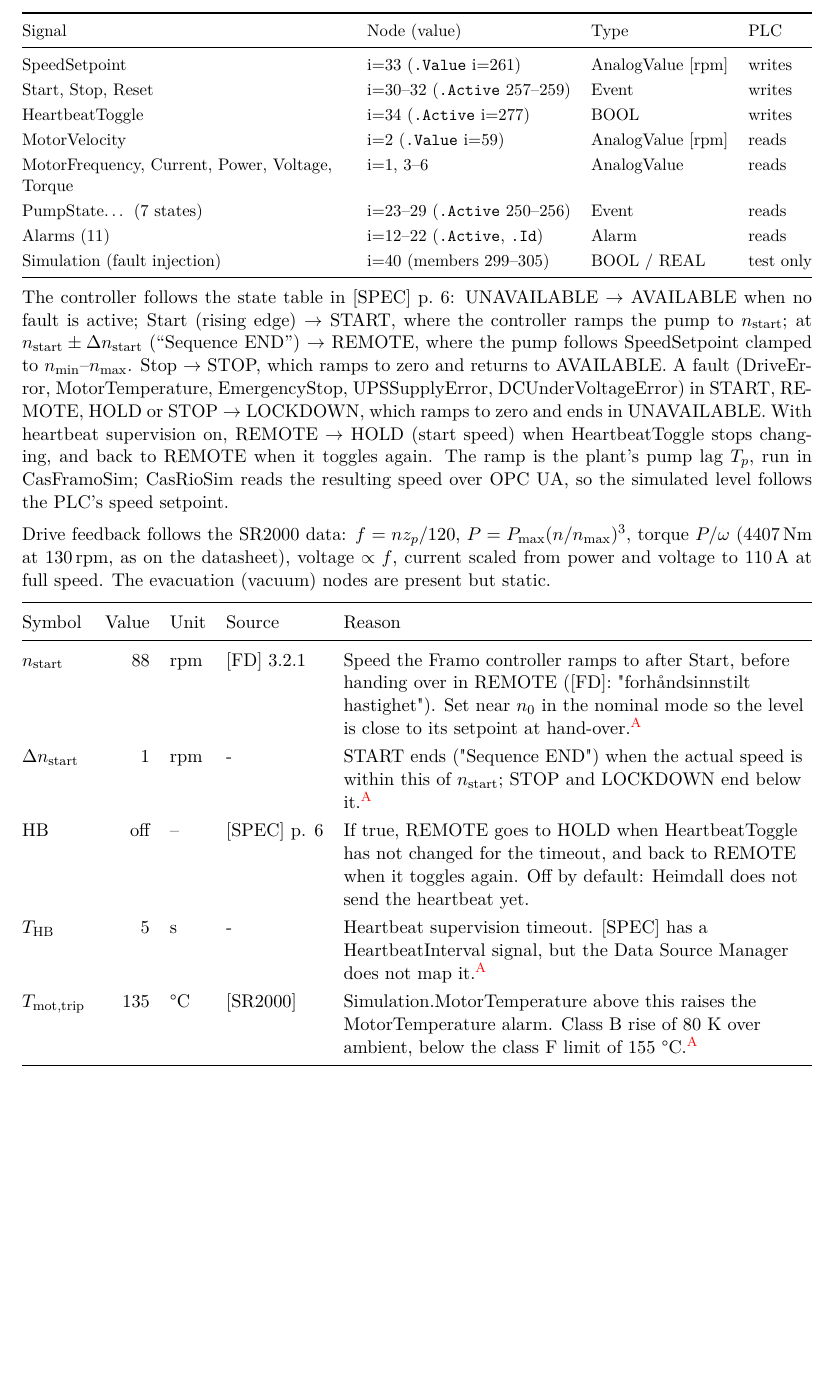
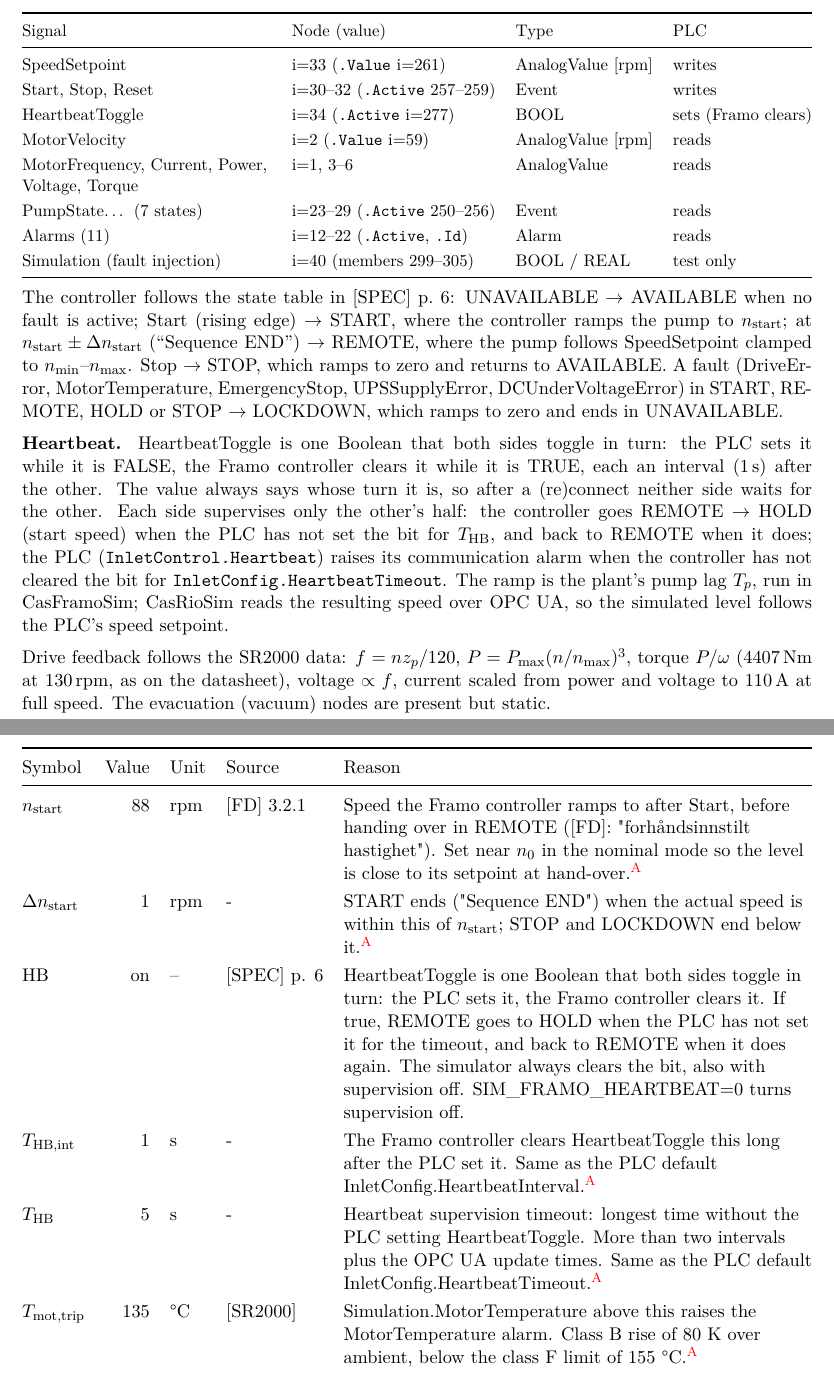
Before and after one commit to sigurdrb/workfolder-latex, a LaTeX document (CAS/System Modelling/CAS design basis.tex, which reads CAS/System Modelling/generated/params_framo.tex, CAS/System Modelling/generated/values.tex): part of page 20 of 25 before the commit and two parts of pages 20 and 21 of 25 after it, the two joined at a grey line, cut so that both start at the same text, the shorter picture padded with empty space. Compiled offline with pdfLaTeX.

Commit message:
CAS design basis 2.3.7: Framo heartbeat as a shared toggle bit; program design D1
Co-Authored-By: Claude Opus 5.5 <noreply@anthropic.com>

```diff
--- a/CAS/System Modelling/CAS design basis.tex
+++ b/CAS/System Modelling/CAS design basis.tex
@@ -584,7 +584,7 @@ Signal & Node (value) & Type & PLC \\
 \midrule
 SpeedSetpoint & i=33 (\texttt{.Value} i=261) & AnalogValue [rpm] & writes \\
 Start, Stop, Reset & i=30--32 (\texttt{.Active} 257--259) & Event & writes \\
-HeartbeatToggle & i=34 (\texttt{.Active} i=277) & BOOL & writes \\
+HeartbeatToggle & i=34 (\texttt{.Active} i=277) & BOOL & sets (Framo clears) \\
 MotorVelocity & i=2 (\texttt{.Value} i=59) & AnalogValue [rpm] & reads \\
 MotorFrequency, Current, Power, Voltage, Torque & i=1, 3--6 & AnalogValue & reads \\
 PumpState\ldots{} (7 states) & i=23--29 (\texttt{.Active} 250--256) & Event & reads \\
@@ -599,8 +599,15 @@ $n_\text{start}$; at $n_\text{start}\pm\Delta n_\text{start}$ (``Sequence END'')
 the pump follows SpeedSetpoint clamped to $n_\text{min}$--$n_\text{max}$. Stop $\to$ STOP, which
 ramps to zero and returns to AVAILABLE. A fault (DriveError, MotorTemperature, EmergencyStop,
 UPSSupplyError, DCUnderVoltageError) in START, REMOTE, HOLD or STOP $\to$ LOCKDOWN, which ramps to
-zero and ends in UNAVAILABLE. With heartbeat supervision on, REMOTE $\to$ HOLD (start speed) when
-HeartbeatToggle stops changing, and back to REMOTE when it toggles again. The ramp is the plant's
+zero and ends in UNAVAILABLE.
+
+\textbf{Heartbeat.} HeartbeatToggle is one Boolean that both sides toggle in turn: the PLC sets it
+while it is FALSE, the Framo controller clears it while it is TRUE, each an interval
+(\SI{1}{s}) after the other. The value always says whose turn it is, so after a (re)connect
+neither side waits for the other. Each side supervises only the other's half: the controller goes
+REMOTE $\to$ HOLD (start speed) when the PLC has not set the bit for $T_\text{HB}$, and back to
+REMOTE when it does; the PLC (\texttt{InletControl.Heartbeat}) raises its communication alarm when
+the controller has not cleared the bit for \texttt{InletConfig.HeartbeatTimeout}. The ramp is the plant's
 pump lag $T_p$, run in CasFramoSim; CasRioSim reads the resulting speed over OPC UA, so the
 simulated level follows the PLC's speed setpoint.
 
--- a/CAS/System Modelling/generated/params_framo.tex
+++ b/CAS/System Modelling/generated/params_framo.tex
@@ -1,12 +1,13 @@
-% GENERATED by CasDesignBasis/tools/design_report.py from design_basis.toml v2.3.6. Do not edit.
+% GENERATED by CasDesignBasis/tools/design_report.py from design_basis.toml v2.3.7. Do not edit.
 \begin{tabularx}{\textwidth}{@{}l r l l L@{}}
 \toprule
 Symbol & Value & Unit & Source & Reason \\
 \midrule
 $n_\text{start}$ & \num{88} & rpm & [FD] 3.2.1 & Speed the Framo controller ramps to after Start, before handing over in REMOTE ([FD]: "forhåndsinnstilt hastighet"). Set near $n_0$ in the nominal mode so the level is close to its setpoint at hand-over.\assumed{} \\
 $\Delta n_\text{start}$ & \num{1} & rpm & - & START ends ("Sequence END") when the actual speed is within this of $n_\text{start}$; STOP and LOCKDOWN end below it.\assumed{} \\
-$\text{HB}$ & off & -- & [SPEC] p. 6 & If true, REMOTE goes to HOLD when HeartbeatToggle has not changed for the timeout, and back to REMOTE when it toggles again. Off by default: Heimdall does not send the heartbeat yet. \\
-$T_\text{HB}$ & \num{5} & s & - & Heartbeat supervision timeout. [SPEC] has a HeartbeatInterval signal, but the Data Source Manager does not map it.\assumed{} \\
+$\text{HB}$ & on & -- & [SPEC] p. 6 & HeartbeatToggle is one Boolean that both sides toggle in turn: the PLC sets it, the Framo controller clears it. If true, REMOTE goes to HOLD when the PLC has not set it for the timeout, and back to REMOTE when it does again. The simulator always clears the bit, also with supervision off. SIM\_FRAMO\_HEARTBEAT=0 turns supervision off. \\
+$T_\text{HB,int}$ & \num{1} & s & - & The Framo controller clears HeartbeatToggle this long after the PLC set it. Same as the PLC default InletConfig.HeartbeatInterval.\assumed{} \\
+$T_\text{HB}$ & \num{5} & s & - & Heartbeat supervision timeout: longest time without the PLC setting HeartbeatToggle. More than two intervals plus the OPC UA update times. Same as the PLC default InletConfig.HeartbeatTimeout.\assumed{} \\
 $T_\text{mot,trip}$ & \num{135} & °C & [SR2000] & Simulation.MotorTemperature above this raises the MotorTemperature alarm. Class B rise of 80 K over ambient, below the class F limit of 155 °C.\assumed{} \\
 \bottomrule
 \end{tabularx}
--- a/CAS/System Modelling/generated/values.tex
+++ b/CAS/System Modelling/generated/values.tex
@@ -1,5 +1,5 @@
-% GENERATED by CasDesignBasis/tools/design_report.py from design_basis.toml v2.3.6. Do not edit.
-\newcommand{\CASVersion}{2.3.6}
+% GENERATED by CasDesignBasis/tools/design_report.py from design_basis.toml v2.3.7. Do not edit.
+\newcommand{\CASVersion}{2.3.7}
 \newcommand{\CASNomMode}{O-45}
 \newcommand{\CASNomPumps}{2}
 \newcommand{\CASTs}{1}
```
Also changed, not shown: CAS/System Modelling/generated/capacity.tex (+1 -1 lines), CAS/System Modelling/generated/coefficients.tex (+1 -1 lines), CAS/System Modelling/generated/discrete_io.tex (+1 -1 lines), CAS/System Modelling/generated/discrete_state.tex (+1 -1 lines), CAS/System Modelling/generated/lic_margins.tex (+1 -1 lines), CAS/System Modelling/generated/lic_options.tex (+1 -1 lines), CAS/System Modelling/generated/modes.tex (+1 -1 lines), CAS/System Modelling/generated/operating_points.tex (+1 -1 lines), CAS/System Modelling/generated/params_control.tex (+1 -1 lines), CAS/System Modelling/generated/params_fish.tex (+1 -1 lines), CAS/System Modelling/generated/params_instruments.tex (+1 -1 lines), CAS/System Modelling/generated/params_oxygen.tex (+1 -1 lines), CAS/System Modelling/generated/params_pen.tex (+1 -1 lines), CAS/System Modelling/generated/params_pumps.tex (+1 -1 lines), 5 more files.
